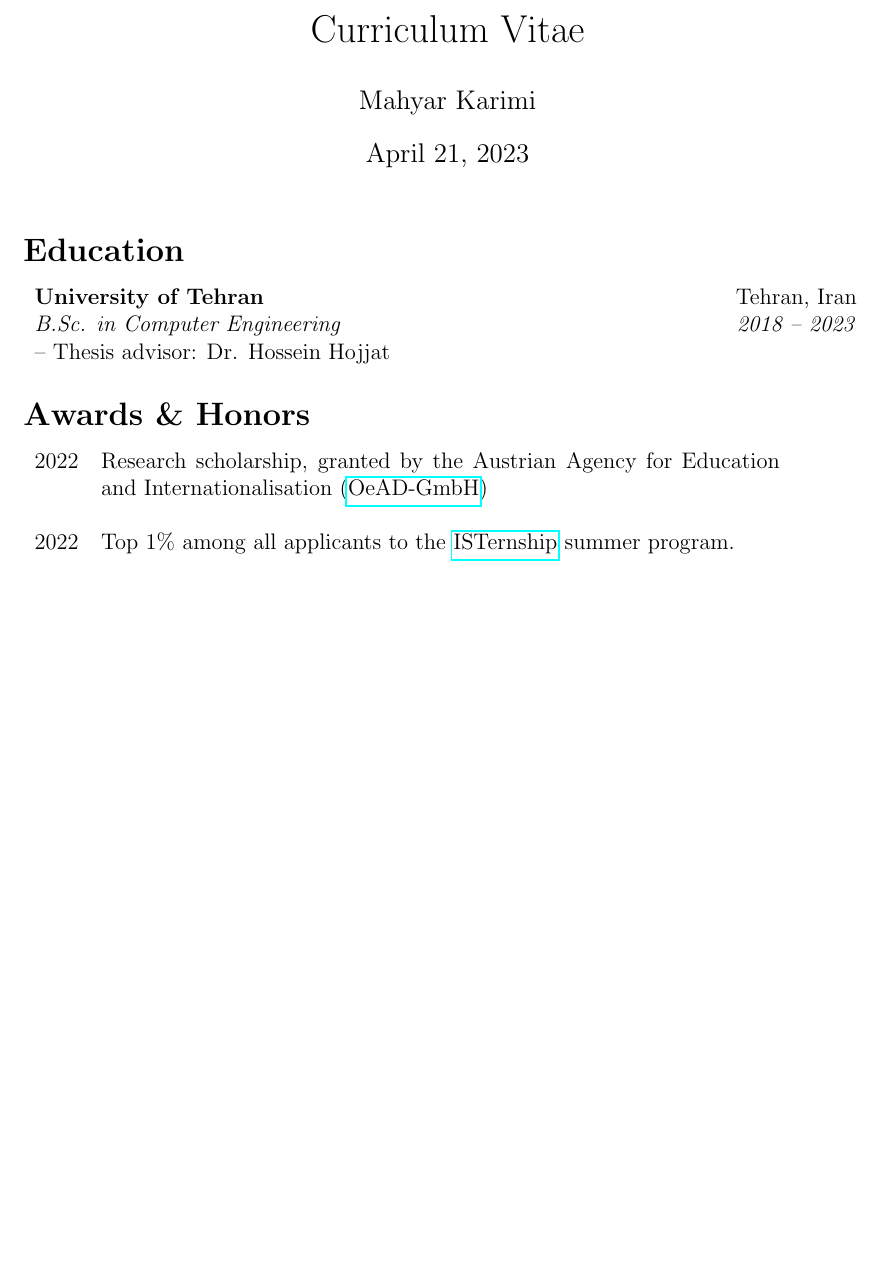
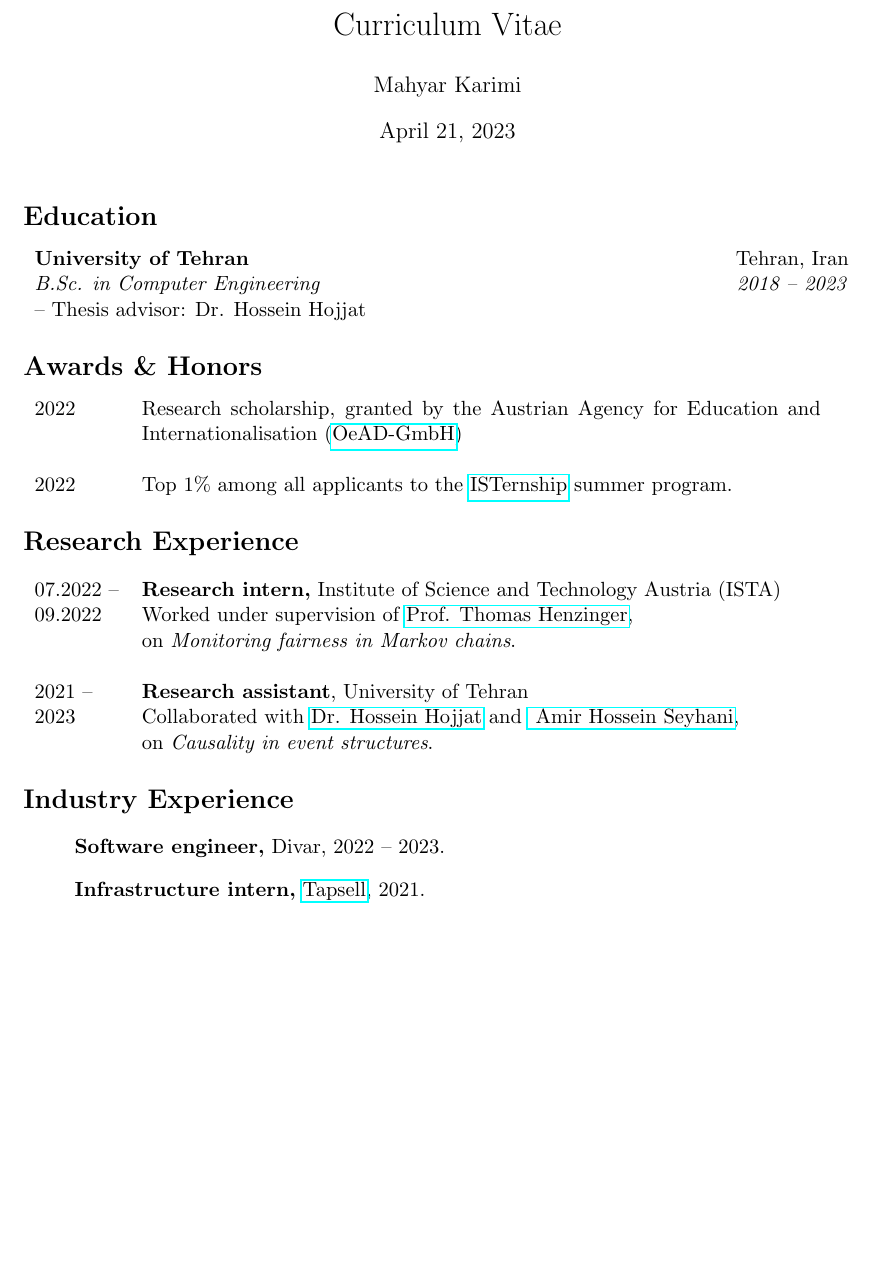
Before and after one commit to mahykari/cv, a LaTeX CV (cv.tex): part of the page, cut so that both start at the same text, the shorter picture padded with empty space. Compiled offline with pdfLaTeX.

Commit message:
add work research, industry

```diff
--- a/cv.tex
+++ b/cv.tex
@@ -1,4 +1,4 @@
-\documentclass[12pt]{article}
+\documentclass[11pt]{article}
 
 \usepackage[a4paper, margin=1in]{geometry}
 \usepackage{hyperref}
@@ -22,7 +22,7 @@
 
 \section*{Awards \& Honors}
 
-\begin{tabular}{c p{0.8\textwidth}}
+\begin{tabular}{p{0.1\textwidth} p{0.8\textwidth}}
   2022 & {Research scholarship, granted by the Austrian
   Agency for Education and Internationalisation
   (\href{https://oead.at/en/}{OeAD-GmbH})} \\
@@ -32,4 +32,32 @@
   summer program.
 \end{tabular}
 
+\section*{Research Experience}
+
+\begin{tabular}{p{0.1\textwidth} p{0.8\textwidth}}
+  07.2022 -- \newline 09.2022 &
+  \textbf{Research intern,}
+  Institute of Science and Technology Austria (ISTA) \newline
+  Worked under supervision of
+  \href{https://pub.ist.ac.at/~tah}{Prof. Thomas Henzinger},
+  \newline on \textit{Monitoring fairness in Markov chains}. \\
+  \\
+  2021 -- \newline 2023 &
+  \textbf{Research assistant},
+  University of Tehran \newline
+  Collaborated with
+  \href{https://www.cs.rit.edu/~hh/}{Dr. Hossein Hojjat} and
+  \href{https://www.linkedin.com/in/aseyhani/}{
+    Amir Hossein Seyhani},
+  \newline on \textit{Causality in event structures}.
+\end{tabular}
+
+\section*{Industry Experience}
+
+\begin{itemize}
+  \item[] \textbf{Software engineer,} Divar, 2022 -- 2023.
+  \item[] \textbf{Infrastructure intern,}
+    \href{https://tapsell.ir/en/}{Tapsell}, 2021.
+\end{itemize}
+
 \end{document}
```
